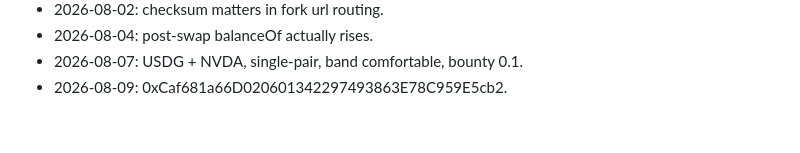
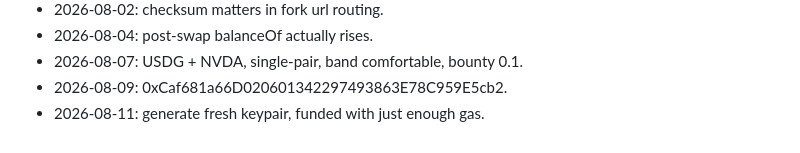
Before and after one commit to AUMZero/aum0, a Markdown page: NOTES.md, the part around the change. GitHub-like rendering.

Commit message:
deploy: dedicated wallet per project

```diff
--- a/NOTES.md
+++ b/NOTES.md
@@ -80,3 +80,4 @@
 - 2026-08-04: post-swap balanceOf actually rises.
 - 2026-08-07: USDG + NVDA, single-pair, band comfortable, bounty 0.1.
 - 2026-08-09: 0xCaf681a66D020601342297493863E78C959E5cb2.
+- 2026-08-11: generate fresh keypair, funded with just enough gas.
```
